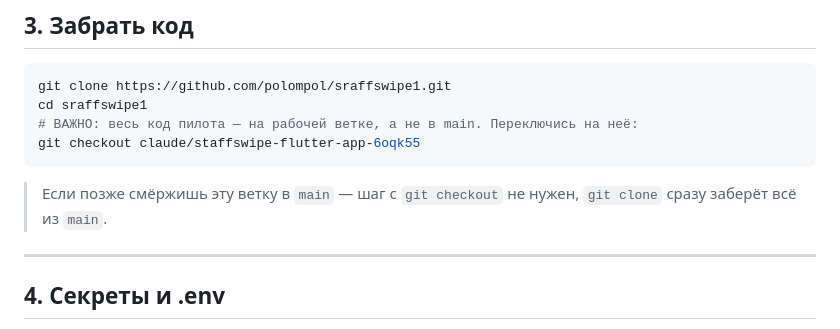
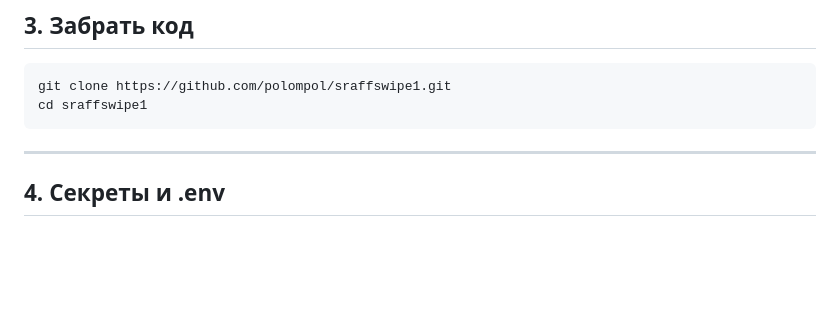
Before and after one commit to polompol/sraffswipe1, a Markdown page: docs/DEPLOY.md, the part around the change. Drawn GitHub-style; blank space fills up the shorter version.

Commit message:
docs: убрать шаг checkout ветки — код сливается в main
Co-Authored-By: Claude Fable 5 <noreply@anthropic.com>
Claude-Session: https://claude.ai/code/session_01SsK4JkXHc9STqXAAu9aqgD

````diff
--- a/docs/DEPLOY.md
+++ b/docs/DEPLOY.md
@@ -61,12 +61,7 @@ ufw allow 443
 ```sh
 git clone https://github.com/polompol/sraffswipe1.git
 cd sraffswipe1
-# ВАЖНO: весь код пилота — на рабочей ветке, а не в main. Переключись на неё:
-git checkout claude/staffswipe-flutter-app-6oqk55
 ```
-
-> Если позже смёржишь эту ветку в `main` — шаг с `git checkout` не нужен,
-> `git clone` сразу заберёт всё из `main`.
 
 ---
 
````
Also changed, not shown: docs/LAUNCH.md (+0 -2 lines), docs/deploy.md (+0 -5 lines).
